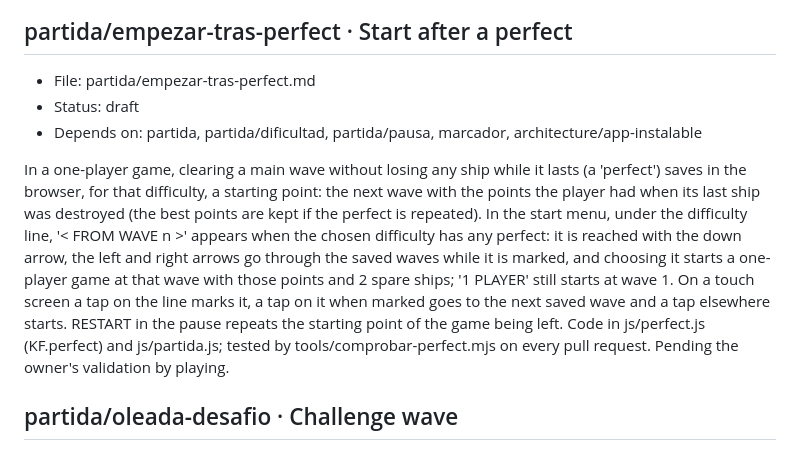
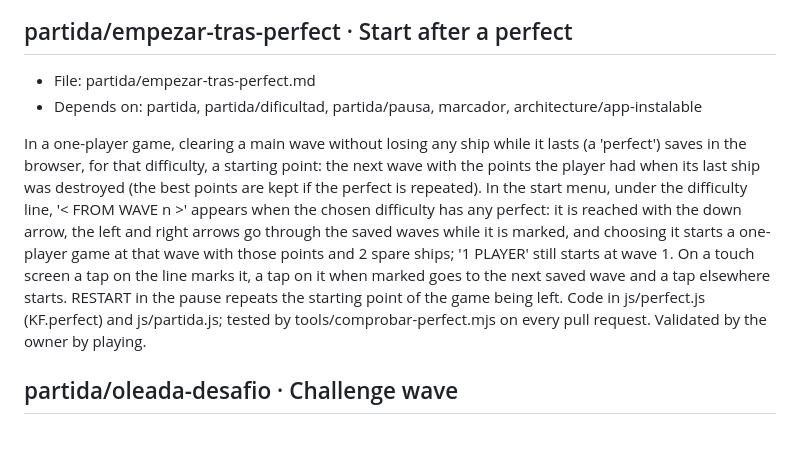
Before and after one commit to DinamicaTech/KillerFlies, a Markdown page: docs/.index.md, the part around the change. Drawn GitHub-style.

Commit message:
CVP docs: update the node index and the CVP rules

```diff
--- a/docs/.index.md
+++ b/docs/.index.md
@@ -178,10 +178,9 @@ The player chooses EASY, NORMAL or HARD in the start menu: a line '< NORMAL >' u
 
 ## partida/empezar-tras-perfect · Start after a perfect
 - File: partida/empezar-tras-perfect.md
-- Status: draft
 - Depends on: partida, partida/dificultad, partida/pausa, marcador, architecture/app-instalable
 
-In a one-player game, clearing a main wave without losing any ship while it lasts (a 'perfect') saves in the browser, for that difficulty, a starting point: the next wave with the points the player had when its last ship was destroyed (the best points are kept if the perfect is repeated). In the start menu, under the difficulty line, '< FROM WAVE n >' appears when the chosen difficulty has any perfect: it is reached with the down arrow, the left and right arrows go through the saved waves while it is marked, and choosing it starts a one-player game at that wave with those points and 2 spare ships; '1 PLAYER' still starts at wave 1. On a touch screen a tap on the line marks it, a tap on it when marked goes to the next saved wave and a tap elsewhere starts. RESTART in the pause repeats the starting point of the game being left. Code in js/perfect.js (KF.perfect) and js/partida.js; tested by tools/comprobar-perfect.mjs on every pull request. Pending the owner's validation by playing.
+In a one-player game, clearing a main wave without losing any ship while it lasts (a 'perfect') saves in the browser, for that difficulty, a starting point: the next wave with the points the player had when its last ship was destroyed (the best points are kept if the perfect is repeated). In the start menu, under the difficulty line, '< FROM WAVE n >' appears when the chosen difficulty has any perfect: it is reached with the down arrow, the left and right arrows go through the saved waves while it is marked, and choosing it starts a one-player game at that wave with those points and 2 spare ships; '1 PLAYER' still starts at wave 1. On a touch screen a tap on the line marks it, a tap on it when marked goes to the next saved wave and a tap elsewhere starts. RESTART in the pause repeats the starting point of the game being left. Code in js/perfect.js (KF.perfect) and js/partida.js; tested by tools/comprobar-perfect.mjs on every pull request. Validated by the owner by playing.
 
 ## partida/oleada-desafio · Challenge wave
 - File: partida/oleada-desafio.md
```
